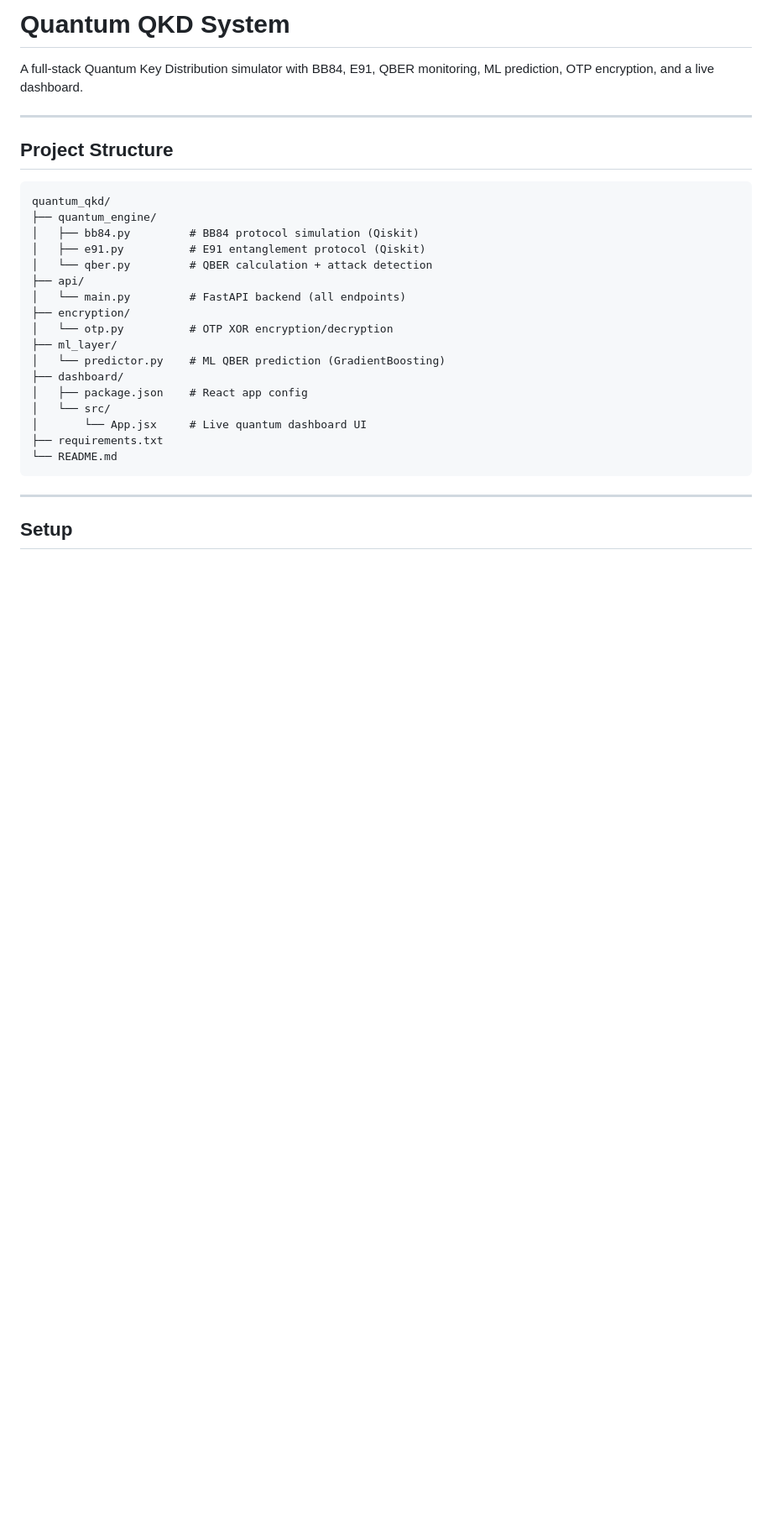
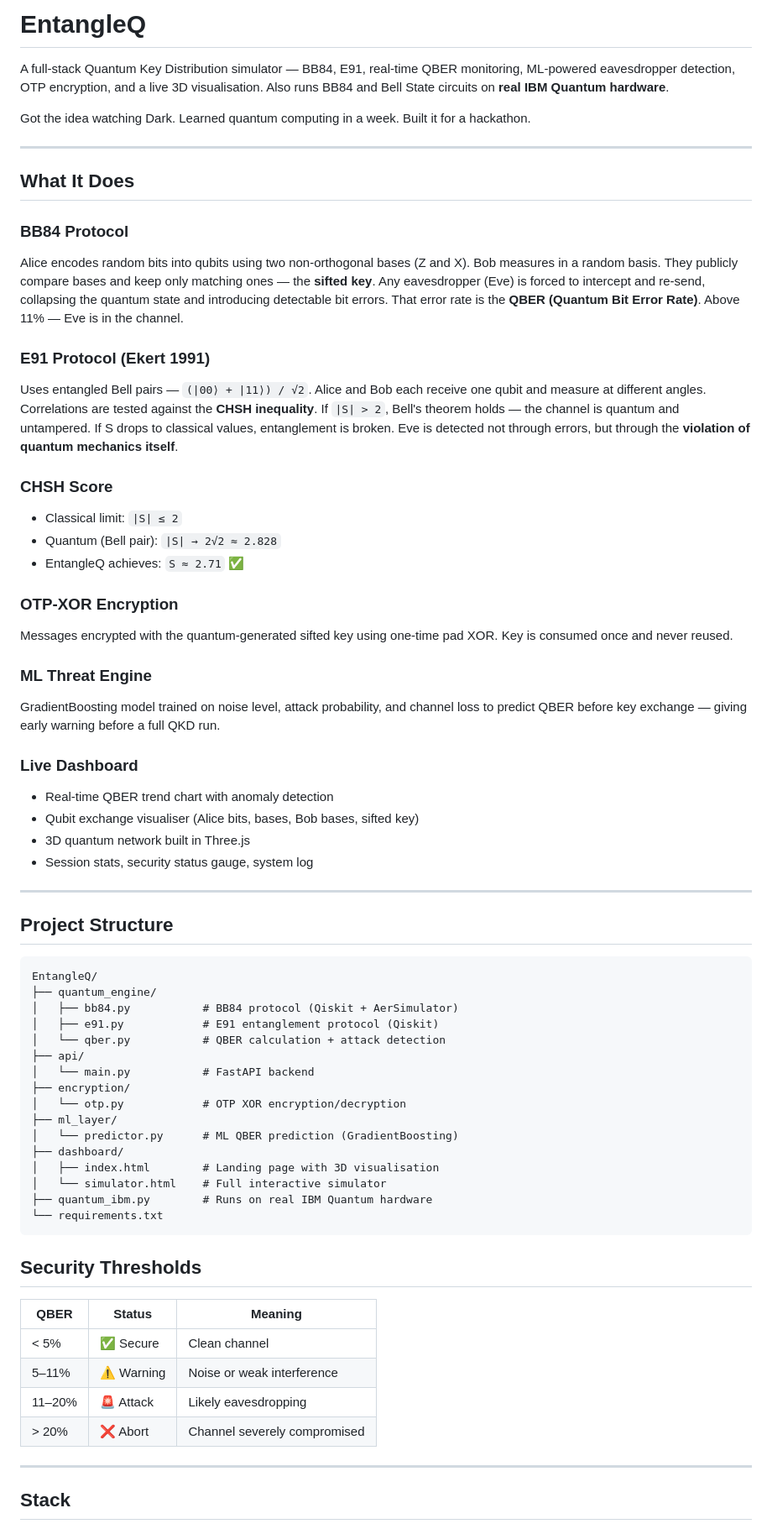
Before and after one commit to 00Harshh/-EntangleQ, a Markdown page: README.md, the part around one of its changes. Shown at 84% size. GitHub-like rendering; blank space fills up the shorter version.

````diff
--- a/README.md
+++ b/README.md
@@ -1,32 +1,71 @@
-# Quantum QKD System
+# EntangleQ
 
-A full-stack Quantum Key Distribution simulator with BB84, E91, QBER monitoring, ML prediction, OTP encryption, and a live dashboard.
+A full-stack Quantum Key Distribution simulator — BB84, E91, real-time QBER monitoring, ML-powered eavesdropper detection, OTP encryption, and a live 3D visualisation. Also runs BB84 and Bell State circuits on **real IBM Quantum hardware**.
+
+Got the idea watching Dark. Learned quantum computing in a week. Built it for a hackathon.
+
+---
+
+## What It Does
+
+### BB84 Protocol
+Alice encodes random bits into qubits using two non-orthogonal bases (Z and X). Bob measures in a random basis. They publicly compare bases and keep only matching ones — the **sifted key**. Any eavesdropper (Eve) is forced to intercept and re-send, collapsing the quantum state and introducing detectable bit errors. That error rate is the **QBER (Quantum Bit Error Rate)**. Above 11% — Eve is in the channel.
+
+### E91 Protocol (Ekert 1991)
+Uses entangled Bell pairs — `(|00⟩ + |11⟩) / √2`. Alice and Bob each receive one qubit and measure at different angles. Correlations are tested against the **CHSH inequality**. If `|S| > 2`, Bell's theorem holds — the channel is quantum and untampered. If S drops to classical values, entanglement is broken. Eve is detected not through errors, but through the **violation of quantum mechanics itself**.
+
+### CHSH Score
+- Classical limit: `|S| ≤ 2`
+- Quantum (Bell pair): `|S| → 2√2 ≈ 2.828`
+- EntangleQ achieves: `S ≈ 2.71` ✅
+
+### OTP-XOR Encryption
+Messages encrypted with the quantum-generated sifted key using one-time pad XOR. Key is consumed once and never reused.
+
+### ML Threat Engine
+GradientBoosting model trained on noise level, attack probability, and channel loss to predict QBER before key exchange — giving early warning before a full QKD run.
+
+### Live Dashboard
+- Real-time QBER trend chart with anomaly detection
+- Qubit exchange visualiser (Alice bits, bases, Bob bases, sifted key)
+- 3D quantum network built in Three.js
+- Session stats, security status gauge, system log
 
 ---
 
 ## Project Structure
 
 ```
-quantum_qkd/
+EntangleQ/
 ├── quantum_engine/
-│   ├── bb84.py         # BB84 protocol simulation (Qiskit)
-│   ├── e91.py          # E91 entanglement protocol (Qiskit)
-│   └── qber.py         # QBER calculation + attack detection
+│   ├── bb84.py           # BB84 protocol (Qiskit + AerSimulator)
+│   ├── e91.py            # E91 entanglement protocol (Qiskit)
+│   └── qber.py           # QBER calculation + attack detection
 ├── api/
-│   └── main.py         # FastAPI backend (all endpoints)
+│   └── main.py           # FastAPI backend
 ├── encryption/
-│   └── otp.py          # OTP XOR encryption/decryption
+│   └── otp.py            # OTP XOR encryption/decryption
 ├── ml_layer/
-│   └── predictor.py    # ML QBER prediction (GradientBoosting)
+│   └── predictor.py      # ML QBER prediction (GradientBoosting)
 ├── dashboard/
-│   ├── package.json    # React app config
-│   └── src/
-│       └── App.jsx     # Live quantum dashboard UI
-├── requirements.txt
-└── README.md
+│   ├── index.html        # Landing page with 3D visualisation
+│   └── simulator.html    # Full interactive simulator
+├── quantum_ibm.py        # Runs on real IBM Quantum hardware
+└── requirements.txt
 ```
+
+
+
+## Security Thresholds
+
+| QBER | Status | Meaning |
+|------|--------|---------|
+| < 5% | ✅ Secure | Clean channel |
+| 5–11% | ⚠️ Warning | Noise or weak interference |
+| 11–20% | 🚨 Attack | Likely eavesdropping |
+| > 20% | ❌ Abort | Channel severely compromised |
 
 ---
 
-## Setup
+## Stack
 
````
Also changed, not shown: other parts of README.md (+7 -108 lines).
